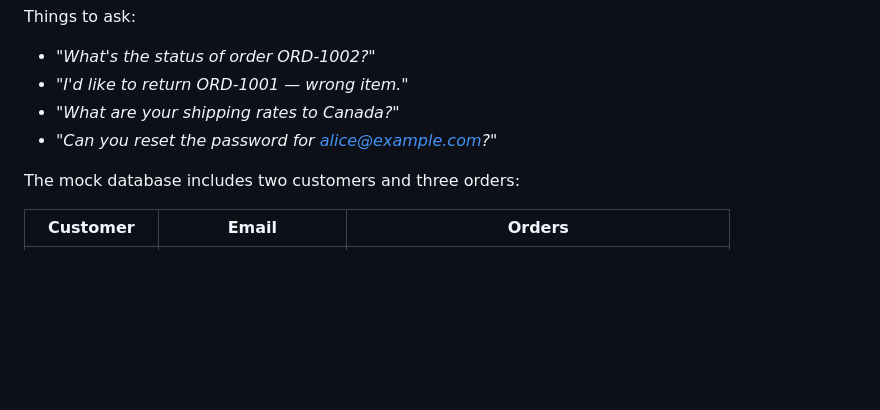
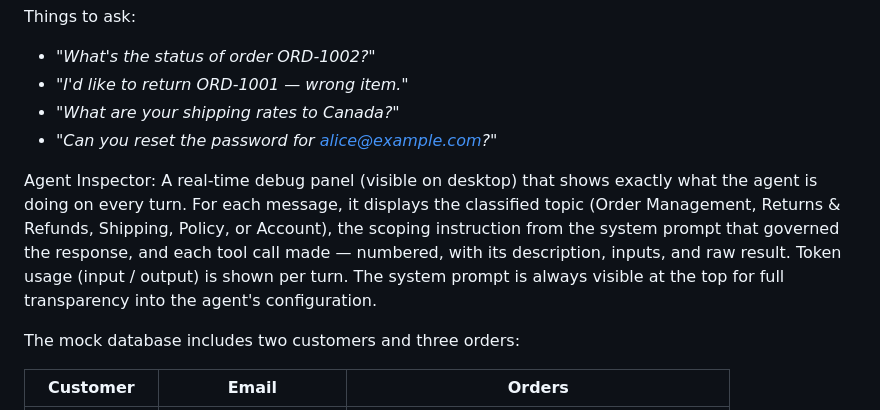
Before and after one commit to juliareguera/Bookly-customer-support, a Markdown page: README.md, the part around the change. Drawn GitHub-style; blank space fills up the shorter version.

```diff
--- a/README.md
+++ b/README.md
@@ -25,6 +25,11 @@ Things to ask:
 - *"I'd like to return ORD-1001 — wrong item."*
 - *"What are your shipping rates to Canada?"*
 - *"Can you reset the password for alice@example.com?"*
+
+
+ Agent Inspector: A real-time debug panel (visible on desktop) that shows exactly what the agent is doing on every turn. For each message, it displays the classified topic (Order Management, Returns & Refunds, Shipping, Policy, or Account), the scoping instruction from the system prompt that governed the response, and each tool call made — numbered, with its description, inputs, and raw result. Token usage (input / output) is shown per turn. The system prompt is always visible at the top for full transparency into the agent's configuration.
+
+
 
 The mock database includes two customers and three orders:
 
```
